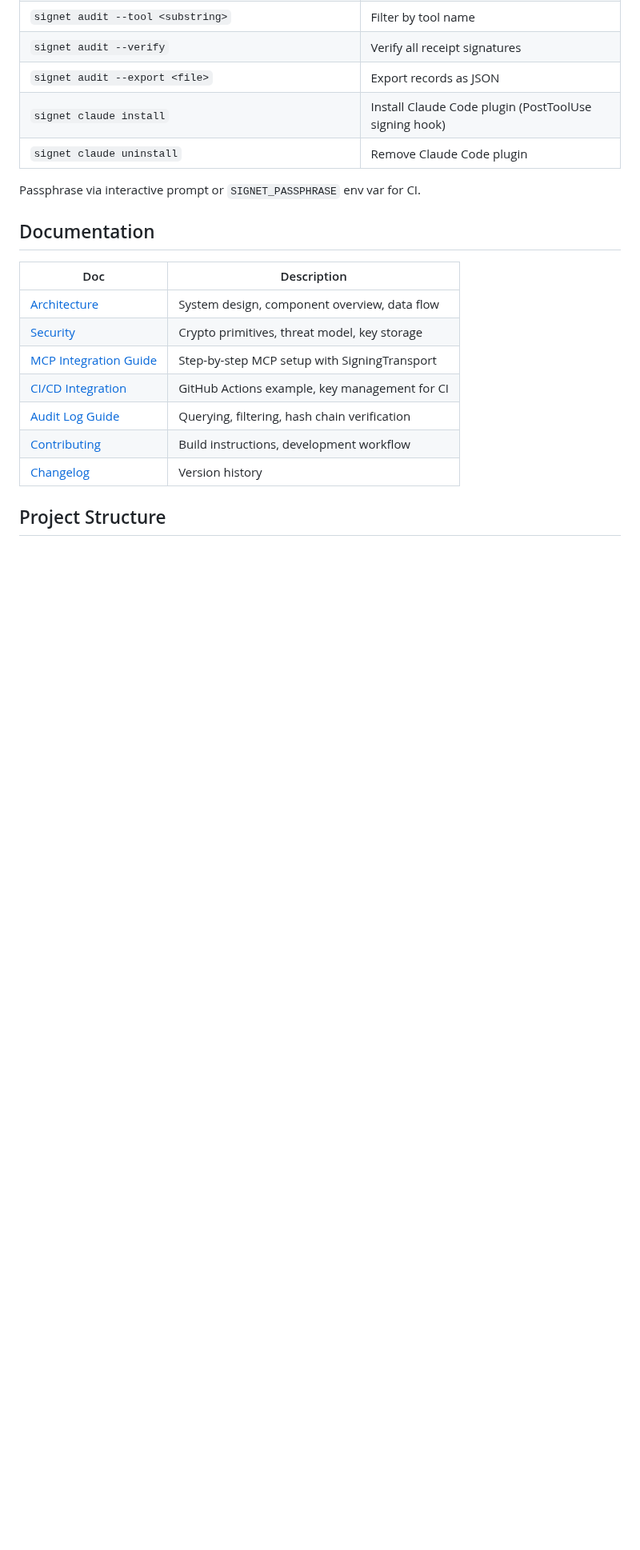
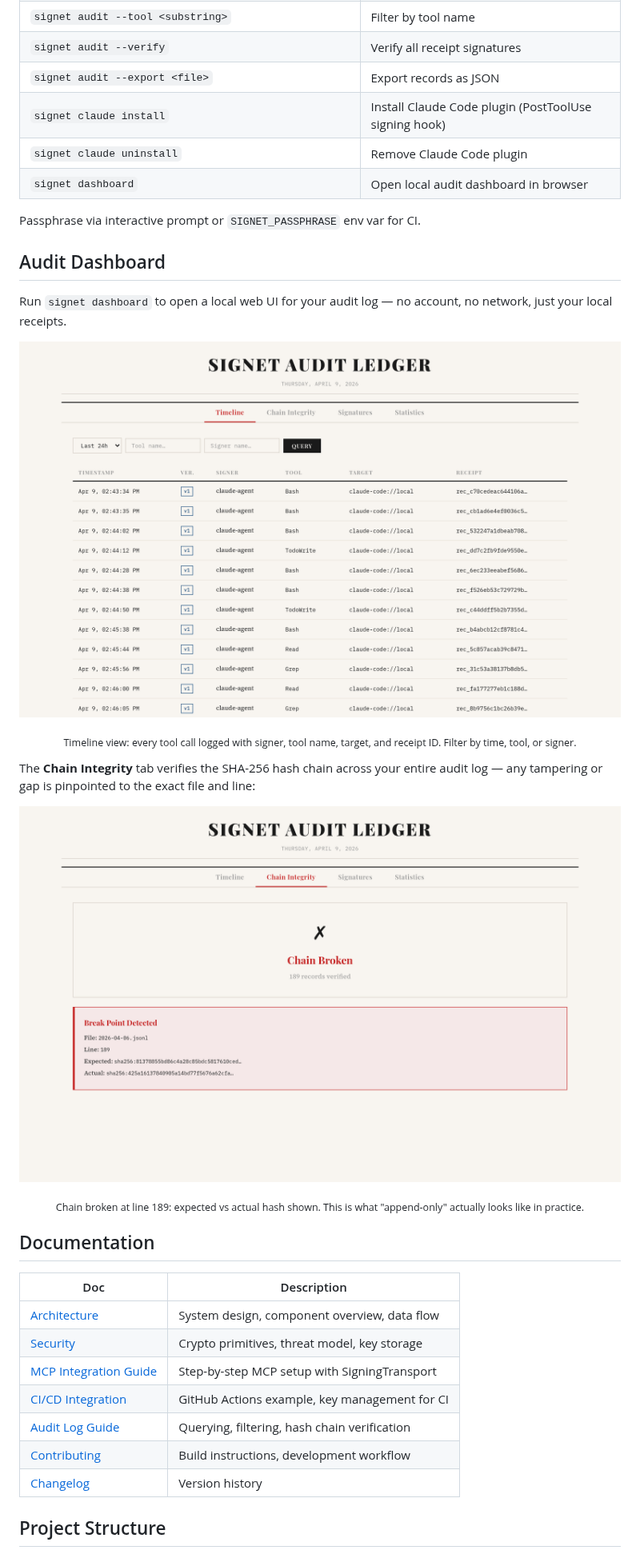
Before and after one commit to Prismer-AI/signet, a Markdown page: README.md, the part around the change. Shown at 80% size. Drawn GitHub-style; pictures changed too: dashboard-chain-integrity.png (added), dashboard-timeline.png (added); blank space fills up the shorter version.

Commit message:
docs: add Audit Dashboard section with screenshots
Show the local web dashboard (signet dashboard) with timeline view and
chain integrity check, making the append-only audit log visually concrete.

```diff
--- a/README.md
+++ b/README.md
@@ -629,8 +629,31 @@ The signature covers the entire receipt body (action + signer + timestamp + nonc
 | `signet audit --export <file>` | Export records as JSON |
 | `signet claude install` | Install Claude Code plugin (PostToolUse signing hook) |
 | `signet claude uninstall` | Remove Claude Code plugin |
+| `signet dashboard` | Open local audit dashboard in browser |
 
 Passphrase via interactive prompt or `SIGNET_PASSPHRASE` env var for CI.
+
+## Audit Dashboard
+
+Run `signet dashboard` to open a local web UI for your audit log — no account, no network, just your local receipts.
+
+<p align="center">
+  <img src="dashboard-timeline.png" alt="Signet audit dashboard — timeline view showing every signed tool call" width="820">
+</p>
+
+<p align="center">
+  <sub>Timeline view: every tool call logged with signer, tool name, target, and receipt ID. Filter by time, tool, or signer.</sub>
+</p>
+
+The **Chain Integrity** tab verifies the SHA-256 hash chain across your entire audit log — any tampering or gap is pinpointed to the exact file and line:
+
+<p align="center">
+  <img src="dashboard-chain-integrity.png" alt="Signet chain integrity check — break point detected at line 189" width="820">
+</p>
+
+<p align="center">
+  <sub>Chain broken at line 189: expected vs actual hash shown. This is what "append-only" actually looks like in practice.</sub>
+</p>
 
 ## Documentation
 
```
